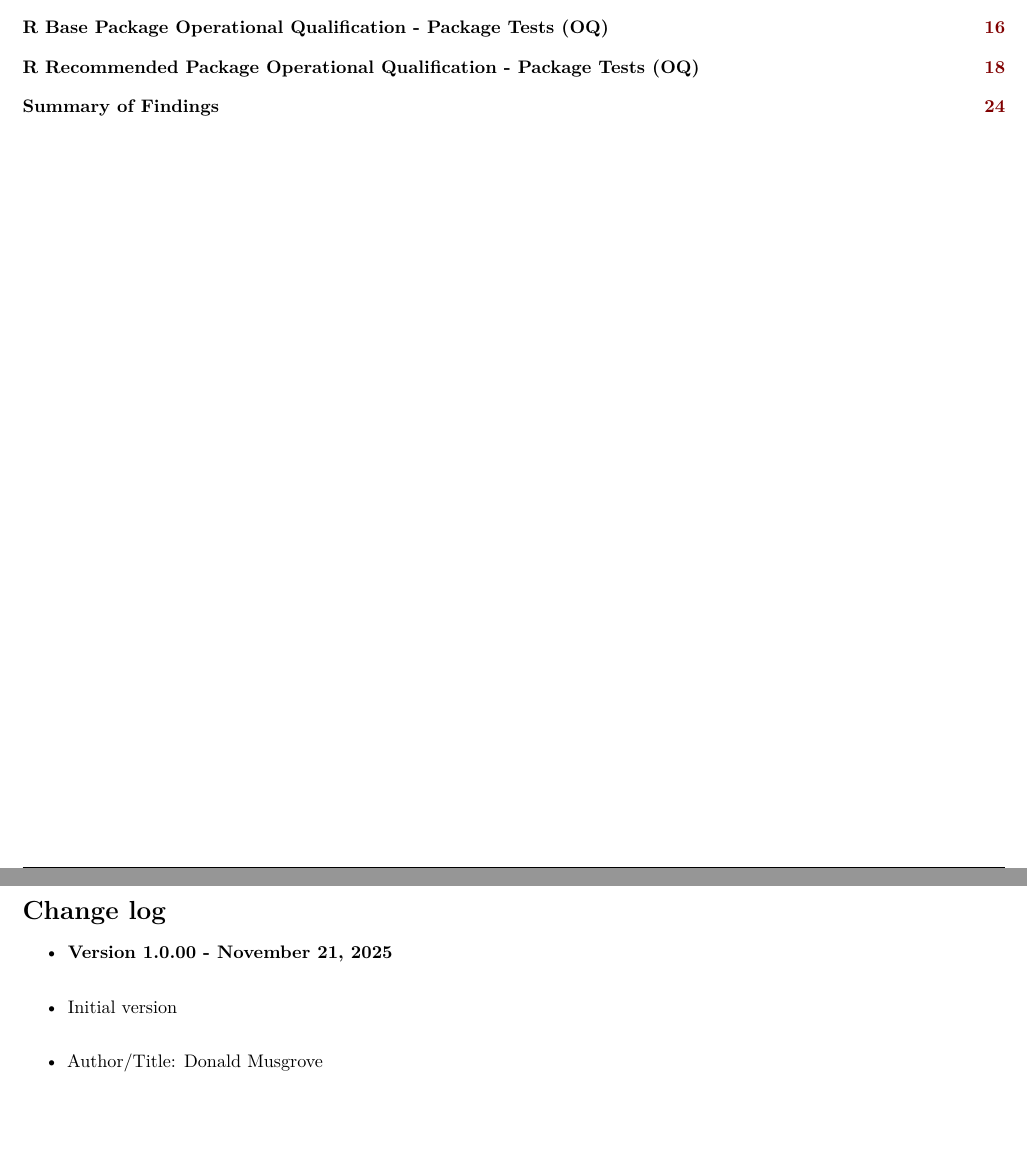
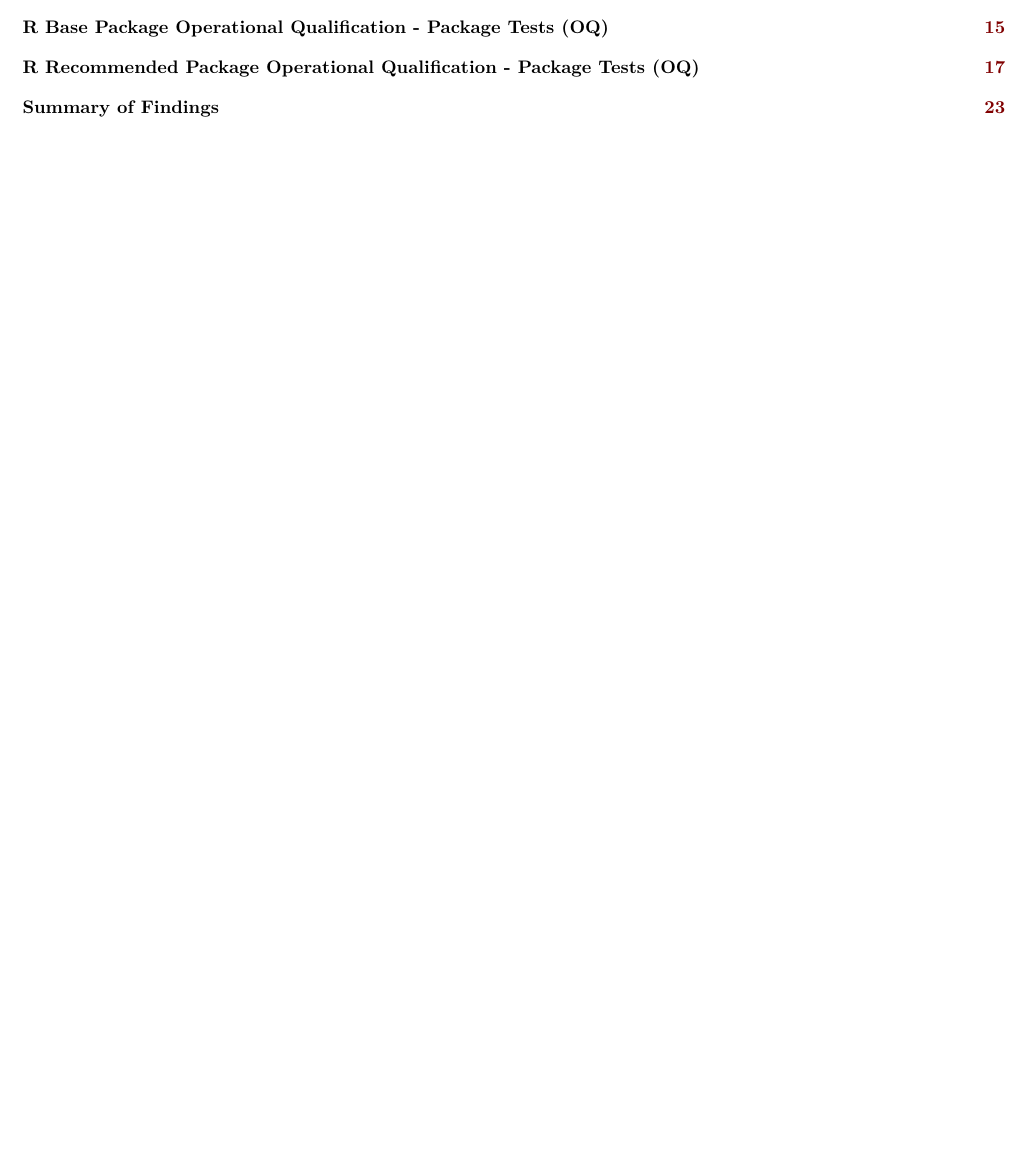
Before and after one commit to Medtronic-Biostatistics/rqualify, an R Markdown document (inst/validation_r/R-validation.Rmd): two parts of pages 2 and 3 of 25 before the commit and part of page 2 of 24 after it, the two joined at a grey line, cut so that both start at the same text, the shorter picture padded with empty space. The pictures show the output file vignettes/pdf/R-validation.pdf that the author committed with the source.

Commit message:
Removed change log from report and regenerated

```diff
--- a/inst/validation_r/R-validation.Rmd
+++ b/inst/validation_r/R-validation.Rmd
@@ -140,16 +140,6 @@ Platform     <- gsub("_", " ", RVersionInfo$platform)
 \newpage
 
 \tableofcontents
-
-\newpage
-
-# Change log
-
--   **Version 1.0.00 - November 21, 2025**
-
--   Initial version
-
--   Author/Title: Donald Musgrove
 
 \newpage
 
```
Also changed, not shown: vignettes/pdf/R-validation.pdf, 1 other file.
